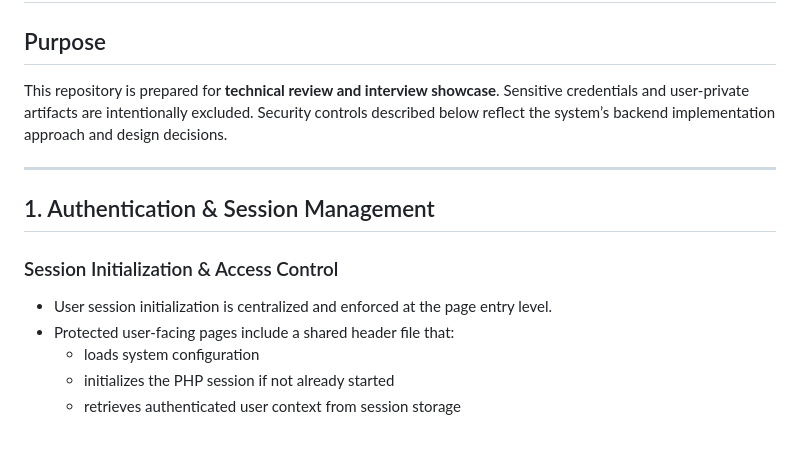
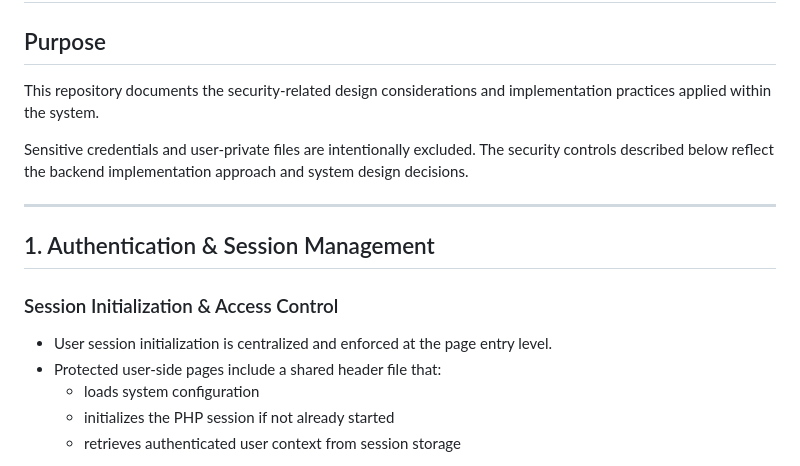
Before and after one commit to Zhiyee20/web-based-clothing-commerce-system, a Markdown page: SECURITY_NOTES.md, the part around one of its changes. Drawn GitHub-style; blank space fills up the shorter version.

```diff
--- a/SECURITY_NOTES.md
+++ b/SECURITY_NOTES.md
@@ -1,10 +1,10 @@
 # Security Notes
 
 ## Purpose
-This repository is prepared for **technical review and interview showcase**.
-Sensitive credentials and user-private artifacts are intentionally excluded.
-Security controls described below reflect the system’s backend implementation
-approach and design decisions.
+This repository documents the security-related design considerations and implementation practices applied within the system.
+
+Sensitive credentials and user-private files are intentionally excluded.
+The security controls described below reflect the backend implementation approach and system design decisions.
 
 ---
 
@@ -12,7 +12,7 @@ approach and design decisions.
 
 ### Session Initialization & Access Control
 - User session initialization is centralized and enforced at the page entry level.
-- Protected user-facing pages include a shared header file that:
+- Protected user-side pages include a shared header file that:
   - loads system configuration
   - initializes the PHP session if not already started
   - retrieves authenticated user context from session storage
```
Also changed, not shown: other parts of SECURITY_NOTES.md (+18 -25 lines).
